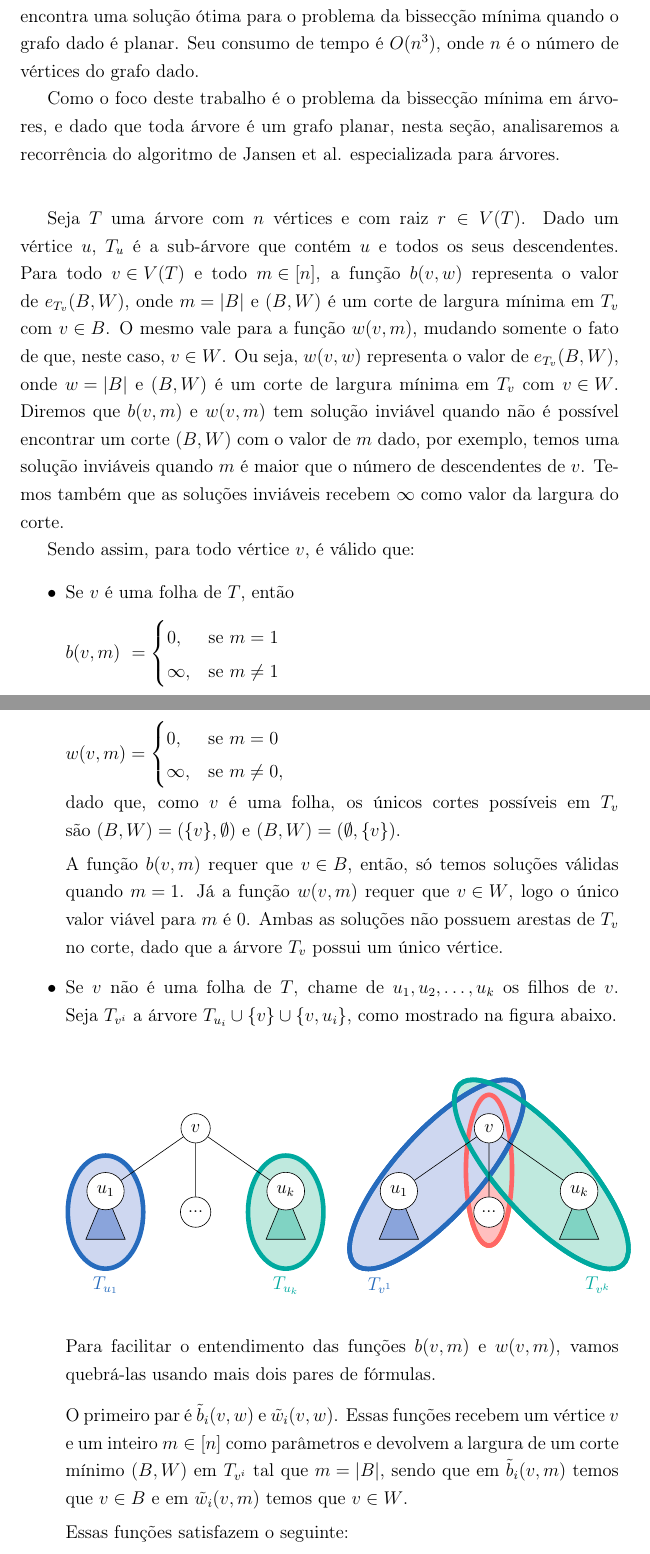
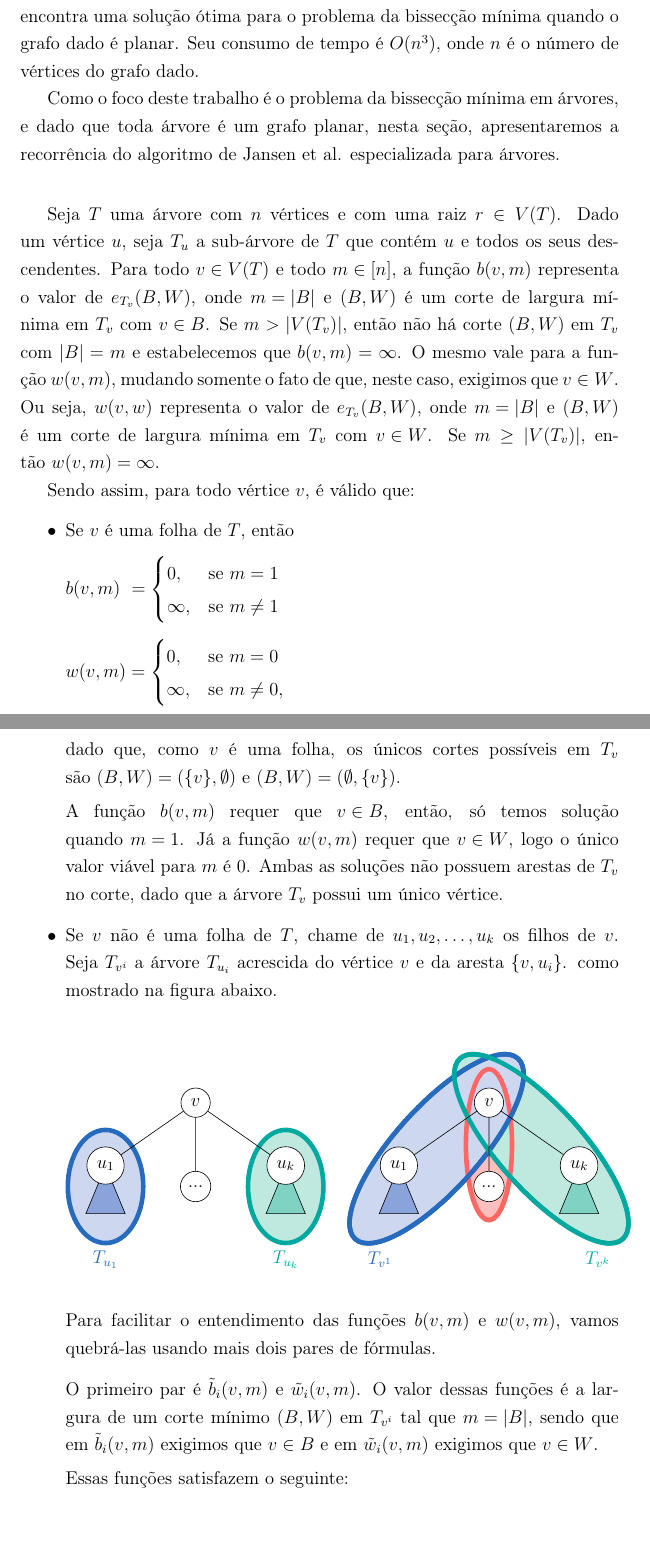
Before and after one commit to karinaawoki/TCC, a LaTeX thesis (doc/monografia/tcc.tex, which reads doc/monografia/jansen.tex): two parts of pages 48 and 49 of 62, joined at a grey line, cut so that both start at the same text. Compiled offline with pdfLaTeX.

Commit message:
mono: ajustes finais!

```diff
--- a/doc/monografia/jansen.tex
+++ b/doc/monografia/jansen.tex
@@ -10,7 +10,7 @@ o número de vértices do grafo dado.
 Como o foco deste trabalho é o problema da
 bissecção mínima em árvores, e dado
 que toda árvore é um grafo
-planar, nesta seção, analisaremos a
+planar, nesta seção, apresentaremos a
 recorrência do algoritmo de Jansen et al.
 especializada para árvores.
 
@@ -19,24 +19,27 @@ especializada para árvores.
 
 %\subsection*{Fórmula de recorrência}
 
-Seja~$T$ uma árvore com~$n$ vértices e com raiz~$r\in V(T)$.
-Dado um vértice~$u$,~$T_u$ é a sub-árvore que contém~$u$
+Seja~$T$ uma árvore com~$n$ vértices e com uma raiz~$r\in V(T)$.
+Dado um vértice~$u$, seja~$T_u$ a sub-árvore de~$T$ que contém~$u$
 e todos os seus descendentes.
 Para todo~${v\in V(T)}$ e todo~${m\in[n]}$,
-a função~$b(v,w)$ representa o valor
+a função~$b(v,m)$ representa o valor
 de~$e_{T_v}(B,W)$, onde~${m=|B|}$
 e~$(B,W)$ é um corte de largura mínima em~$T_v$ com~${v\in B}$.
+Se~$m>|V(T_v)|$, então não há corte~$(B,W)$ em~$T_v$ com~$|B|=m$
+e estabelecemos que~$b(v,m) = \infty$.
 O mesmo vale para a função~$w(v,m)$, mudando somente
-o fato de que, neste caso,~${v\in W}$.
+o fato de que, neste caso, exigimos que~${v\in W}$.
 Ou seja,~$w(v,w)$ representa o valor
-de~$e_{T_v}(B,W)$, onde~${w=|B|}$
+de~$e_{T_v}(B,W)$, onde~${m=|B|}$
 e~$(B,W)$ é um corte de largura mínima em~$T_v$ com~${v\in W}$.
-Diremos que~$b(v,m)$ e~$w(v,m)$ tem solução inviável quando
-não é possível encontrar um corte~$(B,W)$ com o valor de~$m$ dado,
-por exemplo, temos uma solução inviáveis
-quando~$m$ é maior que o número de descendentes de~$v$.
-Temos também que as soluções inviáveis recebem~$\infty$
-como valor da largura do corte.
+Se~$m\ge |V(T_v)|$, então~$w(v,m) = \infty$.
+% Diremos que~$b(v,m)$ e~$w(v,m)$ tem solução inviável quando
+% não é possível encontrar um corte~$(B,W)$ com o valor de~$m$ dado,
+% por exemplo, temos uma solução inviáveis
+% quando~$m$ é maior que o número de descendentes de~$v$.
+% Temos também que as soluções inviáveis recebem~$\infty$
+% como valor da largura do corte.
 
 Sendo assim, para todo vértice~$v$, é válido que:
 \begin{itemize}
@@ -64,7 +67,7 @@ cortes possíveis em~$T_v$ são~${(B,W) = (\{v\},\emptyset)}$
 e~${(B,W) = (\emptyset, \{v\})}$.
 
 A função~$b(v,m)$ requer que~${v\in B}$,
-então, só temos soluções válidas quando~${m=1}$.
+então, só temos solução quando~${m=1}$.
 Já a função~$w(v,m)$ requer que~${v\in W}$,
 logo o único valor viável para~$m$ é~$0$.
 Ambas as soluções não possuem arestas de~$T_v$ no corte,
@@ -76,7 +79,9 @@ chame de~$u_1,u_2,\ldots,u_k$
 os filhos de~$v$.
 %e que~$T_{u_i}$ é a sub-árvore que contém~$u_i$ e
 %todos os seus descendentes.
-Seja~$T_{v^i}$ a árvore ${T_{u_i}\cup \{v\}\cup \{v,u_i\}} $,
+Seja~$T_{v^i}$ a árvore~$T_{u_i}$ acrescida do vértice~$v$
+e da aresta~$\{v,u_i\}$.
+%${T_{u_i}\cup \{v\}\cup \{v,u_i\}} $,
 como mostrado na figura abaixo.
 	\begin{center} \begin{tikzpicture}
 		[scale=.48,auto=left,every node/.style={circle, draw=black,
@@ -144,14 +149,14 @@ como mostrado na figura abaixo.
 
 	\medskip
 
-	O primeiro par é~$\tilde{b}_i(v,w)$
-	e~$\tilde{w}_i(v,w)$.
-	Essas funções recebem um
-	vértice~$v$ e um inteiro~${m\in [n]}$ como parâmetros
-	e devolvem a largura de um corte mínimo~$(B,W)$
+	O primeiro par é~$\tilde{b}_i(v,m)$
+	e~$\tilde{w}_i(v,m)$.
+	%Essas funções recebem um
+	%vértice~$v$ e um inteiro~${m\in [n]}$ como parâmetros
+	O valor dessas funções é a largura de um corte mínimo~$(B,W)$
 	em~$T_{v^i}$ tal que~${m = |B|}$, sendo que
-	em~$\tilde{b}_i(v,m)$ temos que~${v\in B}$ e
-	em~$\tilde{w}_i(v,m)$ temos que~${v\in W}$.
+	em~$\tilde{b}_i(v,m)$ exigimos que~${v\in B}$ e
+	em~$\tilde{w}_i(v,m)$ exigimos que~${v\in W}$.
 
 	Essas funções satisfazem o seguinte:
 	\begin{align*}
```
Also changed, not shown: doc/monografia/jansen.tex (35 more changed lines).
